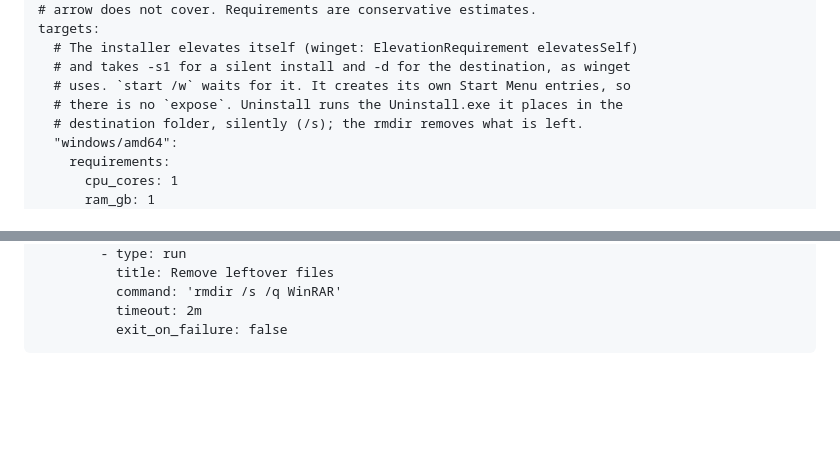
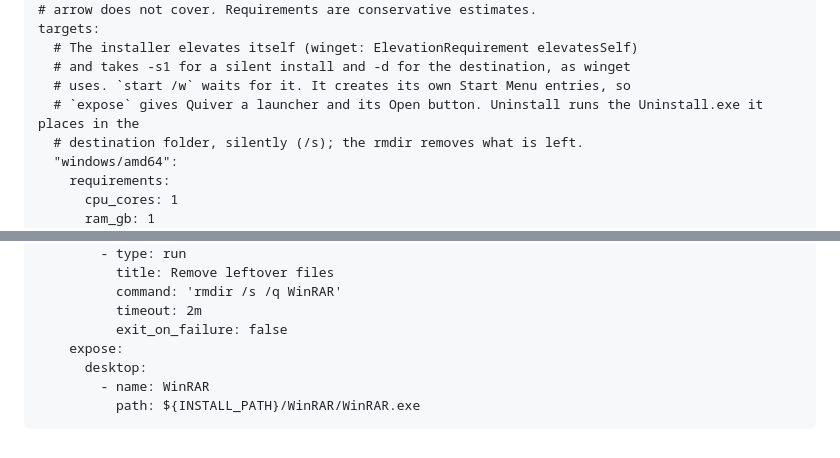
Before and after one commit to rabbytesoftware/quiver.essentials, a Markdown page: apps/winrar.md, 2 parts joined by grey strips. Rendered like a GitHub page; blank space fills up the shorter version.

````diff
--- a/apps/winrar.md
+++ b/apps/winrar.md
@@ -71,7 +71,7 @@ targets:
   # The installer elevates itself (winget: ElevationRequirement elevatesSelf)
   # and takes -s1 for a silent install and -d for the destination, as winget
   # uses. `start /w` waits for it. It creates its own Start Menu entries, so
-  # there is no `expose`. Uninstall runs the Uninstall.exe it places in the
+  # `expose` gives Quiver a launcher and its Open button. Uninstall runs the Uninstall.exe it places in the
   # destination folder, silently (/s); the rmdir removes what is left.
   "windows/amd64":
     requirements:
@@ -101,4 +101,8 @@ targets:
           command: 'rmdir /s /q WinRAR'
           timeout: 2m
           exit_on_failure: false
+    expose:
+      desktop:
+        - name: WinRAR
+          path: ${INSTALL_PATH}/WinRAR/WinRAR.exe
 ```
````
Also changed, not shown: apps/firefox.md (+5 -1 lines).
